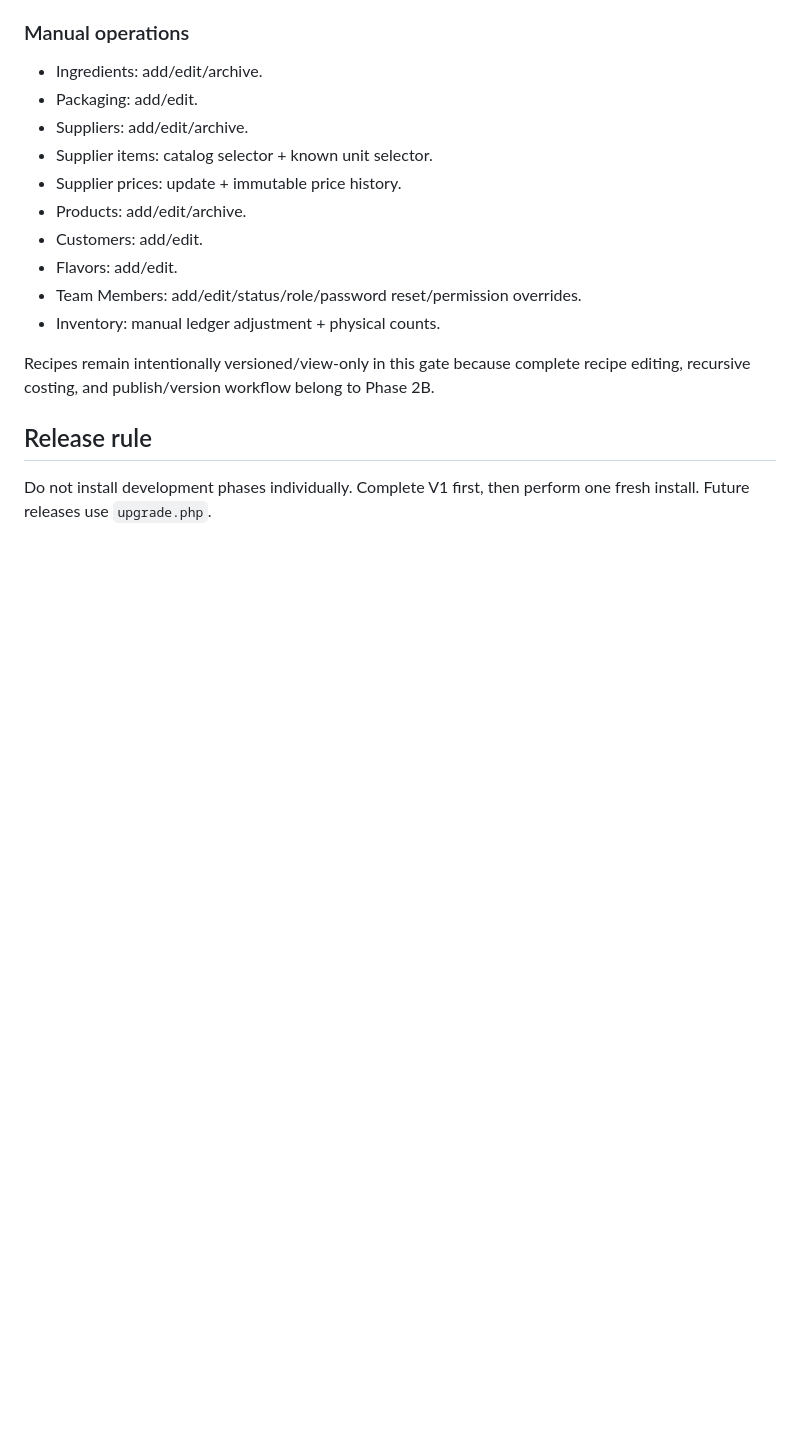
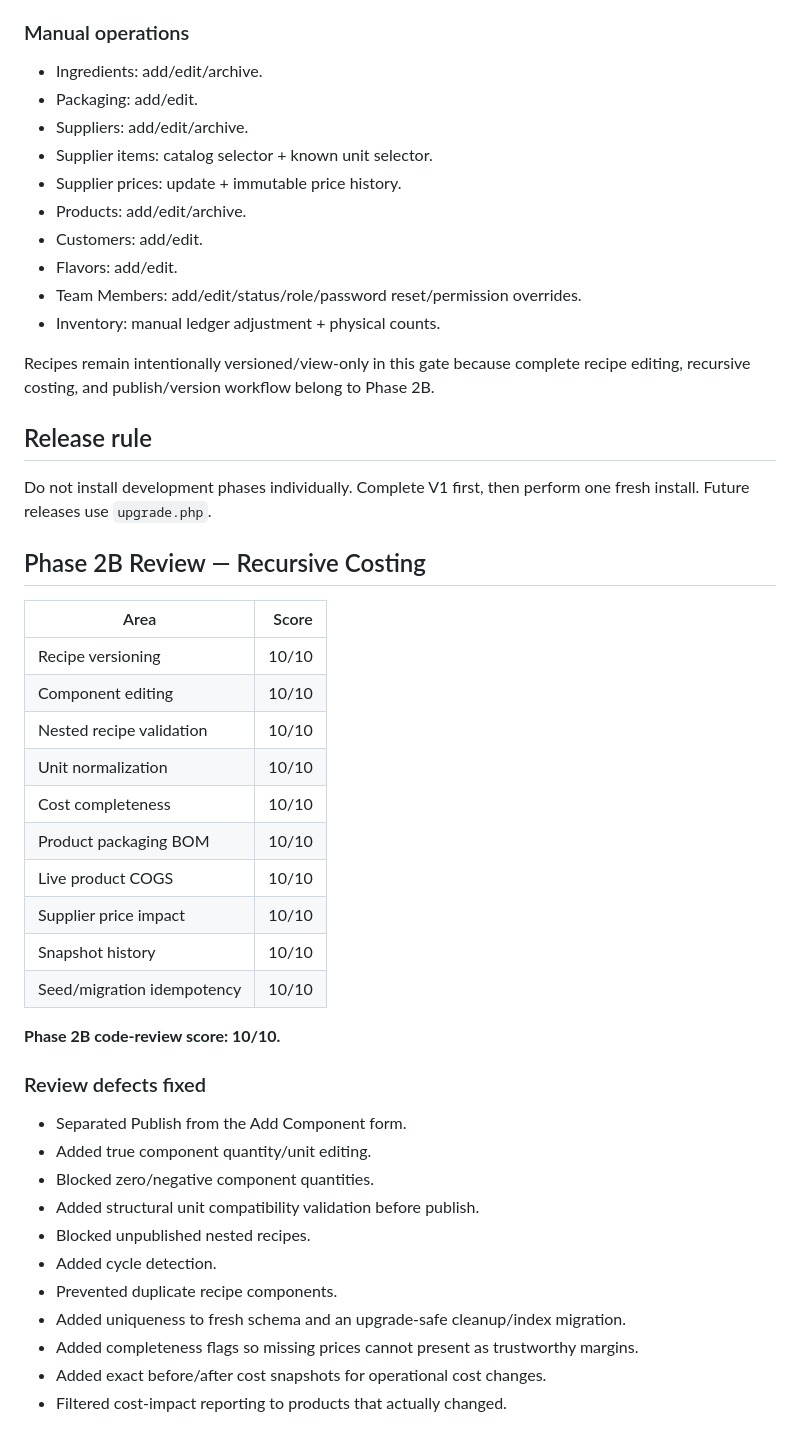
Before and after one commit to davemt74-lang/fudge, a Markdown page: CODE_REVIEW.md, the part around the change. Drawn GitHub-style; blank space fills up the shorter version.

Commit message:
Record 10/10 Phase 2B code review

```diff
--- a/CODE_REVIEW.md
+++ b/CODE_REVIEW.md
@@ -74,3 +74,34 @@ Recipes remain intentionally versioned/view-only in this gate because complete r
 ## Release rule
 
 Do not install development phases individually. Complete V1 first, then perform one fresh install. Future releases use `upgrade.php`.
+
+
+## Phase 2B Review — Recursive Costing
+
+| Area | Score |
+|---|---:|
+| Recipe versioning | 10/10 |
+| Component editing | 10/10 |
+| Nested recipe validation | 10/10 |
+| Unit normalization | 10/10 |
+| Cost completeness | 10/10 |
+| Product packaging BOM | 10/10 |
+| Live product COGS | 10/10 |
+| Supplier price impact | 10/10 |
+| Snapshot history | 10/10 |
+| Seed/migration idempotency | 10/10 |
+
+**Phase 2B code-review score: 10/10.**
+
+### Review defects fixed
+- Separated Publish from the Add Component form.
+- Added true component quantity/unit editing.
+- Blocked zero/negative component quantities.
+- Added structural unit compatibility validation before publish.
+- Blocked unpublished nested recipes.
+- Added cycle detection.
+- Prevented duplicate recipe components.
+- Added uniqueness to fresh schema and an upgrade-safe cleanup/index migration.
+- Added completeness flags so missing prices cannot present as trustworthy margins.
+- Added exact before/after cost snapshots for operational cost changes.
+- Filtered cost-impact reporting to products that actually changed.
```
